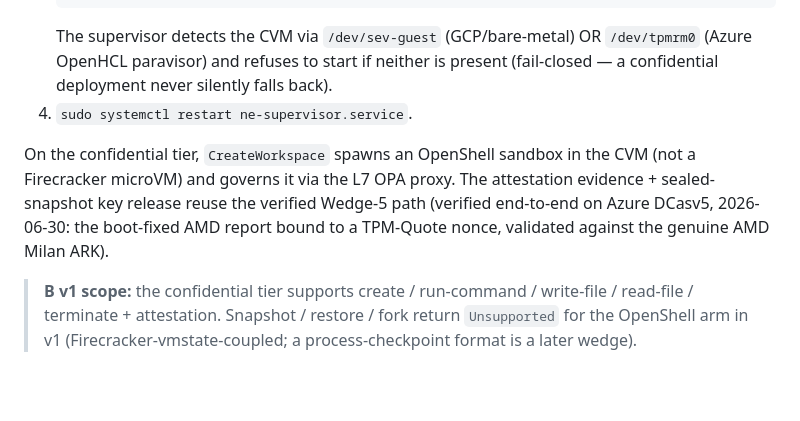
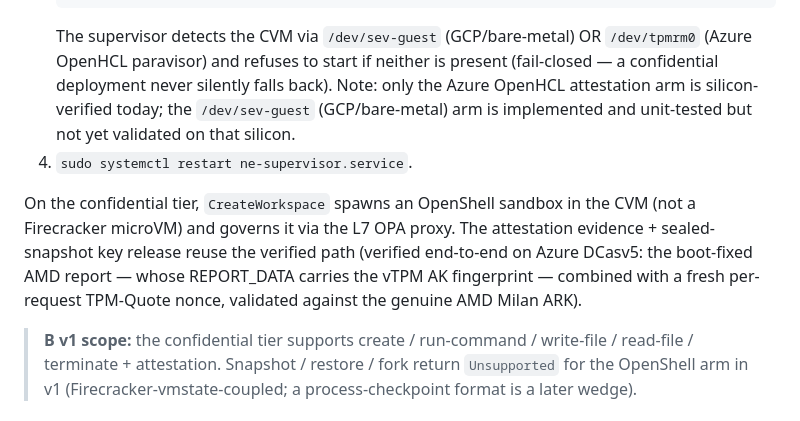
Before and after one commit to Infrastacks/ne-enclave, a Markdown page: deploy/README.md, the part around the change. Rendered like a GitHub page; blank space fills up the shorter version.

```diff
--- a/deploy/README.md
+++ b/deploy/README.md
@@ -196,13 +196,17 @@ host that is itself a SEV-SNP confidential VM (e.g. Azure DCasv5):
    The supervisor detects the CVM via `/dev/sev-guest` (GCP/bare-metal) OR
    `/dev/tpmrm0` (Azure OpenHCL paravisor) and refuses to start if neither is
    present (fail-closed — a confidential deployment never silently falls back).
+   Note: only the Azure OpenHCL attestation arm is silicon-verified today; the
+   `/dev/sev-guest` (GCP/bare-metal) arm is implemented and unit-tested but not
+   yet validated on that silicon.
 4. `sudo systemctl restart ne-supervisor.service`.
 
 On the confidential tier, `CreateWorkspace` spawns an OpenShell sandbox in the
 CVM (not a Firecracker microVM) and governs it via the L7 OPA proxy. The
-attestation evidence + sealed-snapshot key release reuse the verified Wedge-5 path
-(verified end-to-end on Azure DCasv5, 2026-06-30: the boot-fixed AMD report bound to
-a TPM-Quote nonce, validated against the genuine AMD Milan ARK).
+attestation evidence + sealed-snapshot key release reuse the verified path
+(verified end-to-end on Azure DCasv5: the boot-fixed AMD report — whose
+REPORT_DATA carries the vTPM AK fingerprint — combined with a fresh per-request
+TPM-Quote nonce, validated against the genuine AMD Milan ARK).
 
 > **B v1 scope:** the confidential tier supports create / run-command /
 > write-file / read-file / terminate + attestation. Snapshot / restore / fork
```
Also changed, not shown: README.md (+5 -5 lines).
